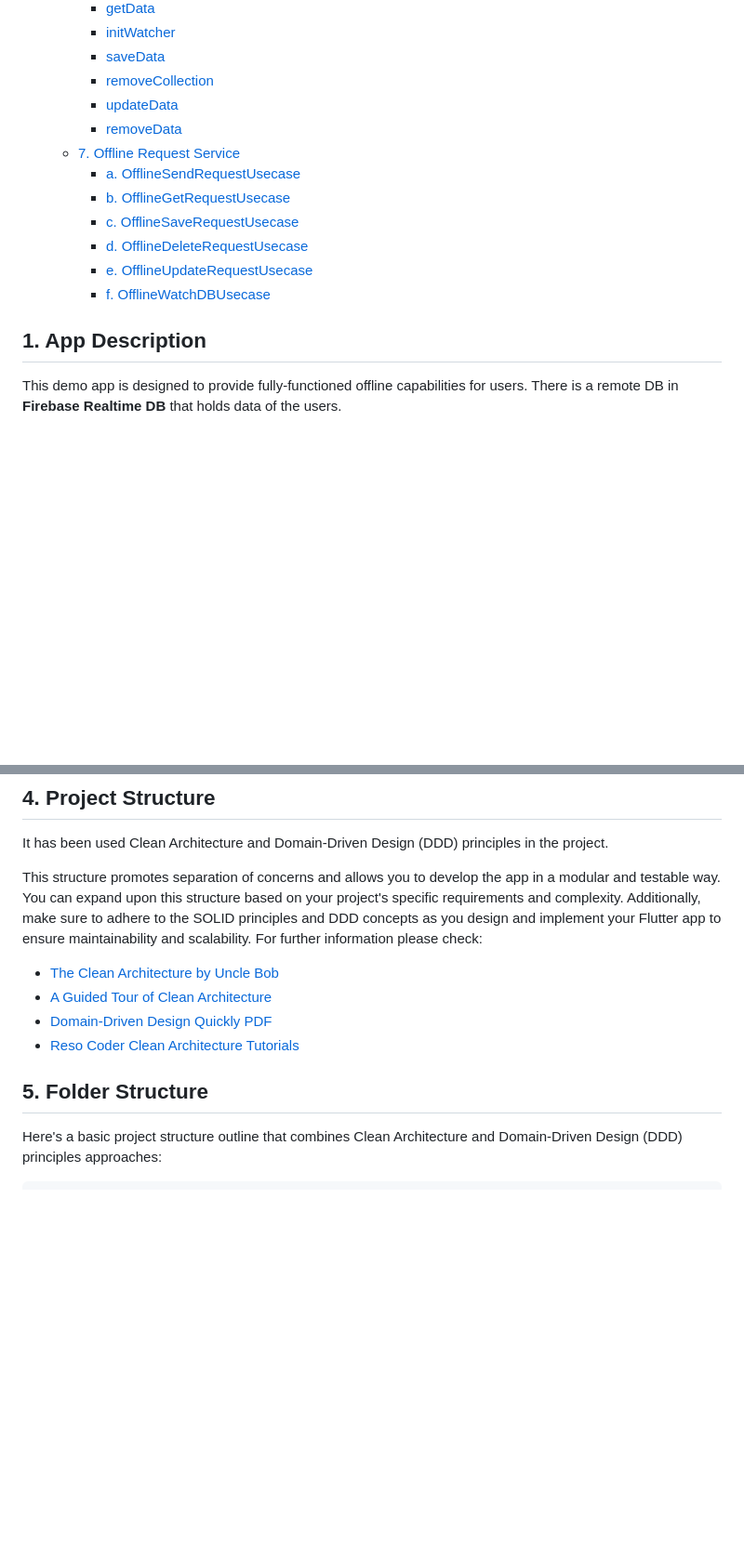
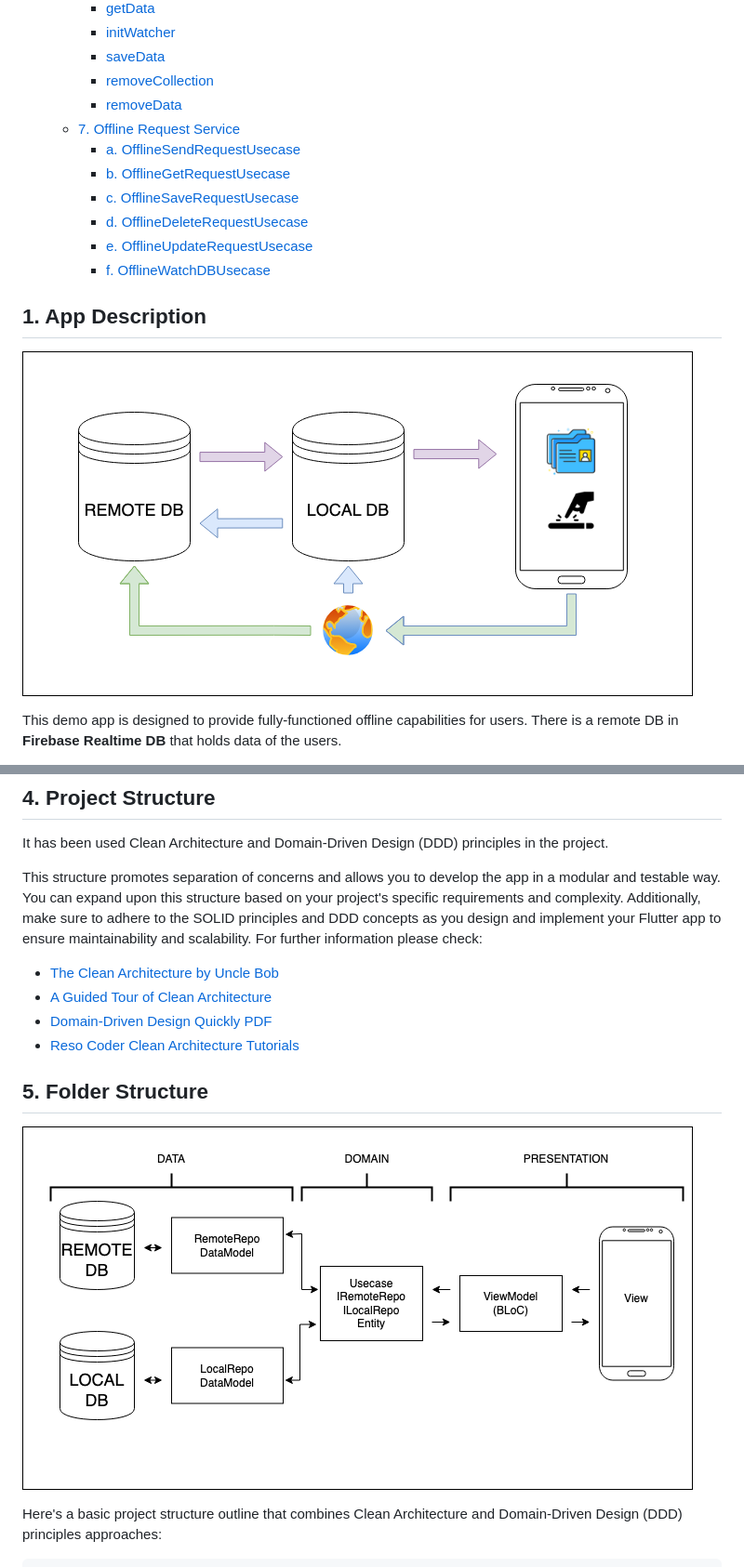
Before and after one commit to islamoktay/sync_net_and_local_db, a Markdown page: README.md, 2 parts joined by grey strips. Shown at 93% size. Rendered like a GitHub page; pictures changed too: documentation/offline_first_diagram.png (added), documentation/project_structure.png (added); blank space fills up the shorter version.

```diff
--- a/README.md
+++ b/README.md
@@ -18,7 +18,6 @@
       - [initWatcher](#initwatcher)
       - [saveData](#savedata)
       - [removeCollection](#removecollection)
-      - [updateData](#updatedata)
       - [removeData](#removedata)
   - [7. Offline Request Service](#7-offline-request-service)
     - [a. OfflineSendRequestUsecase](#a-offlinesendrequestusecase)
@@ -31,6 +30,8 @@
 
 ## 1. App Description
 
+![Offline First Diagram](documentation/offline_first_diagram.png)
+
 This demo app is designed to provide fully-functioned offline capabilities for users. There is a remote DB in **Firebase Realtime DB** that holds data of the users.
 
 App will act as an offline-first app. It will always gives the user local db data. And when network is available it will get data from remote DB, and sync data for the local DB of the device.
@@ -84,12 +89,15 @@ It has been used Clean Architecture and Domain-Driven Design (DDD) principles in
 
 This structure promotes separation of concerns and allows you to develop the app in a modular and testable way. You can expand upon this structure based on your project's specific requirements and complexity. Additionally, make sure to adhere to the SOLID principles and DDD concepts as you design and implement your Flutter app to ensure maintainability and scalability. For further information please check:
 
+
 - [The Clean Architecture by Uncle Bob](https://blog.cleancoder.com/uncle-bob/2012/08/13/the-clean-architecture.html)
 - [A Guided Tour of Clean Architecture](https://www.freecodecamp.org/news/a-quick-introduction-to-clean-architecture-990c014448d2/)
 - [Domain-Driven Design Quickly PDF](https://www.infoq.com/minibooks/domain-driven-design-quickly/)
 - [Reso Coder Clean Architecture Tutorials](https://resocoder.com/flutter-clean-architecture-tdd/)
 
 ## 5. Folder Structure
+
+![Project Structure](documentation/project_structure.png)
 
 Here's a basic project structure outline that combines Clean Architecture and Domain-Driven Design (DDD) principles approaches:
 
```
Also changed, not shown: other parts of README.md (+5 -7 lines), documentation/auto_sync.png (added), documentation/by_hand.png (added).
